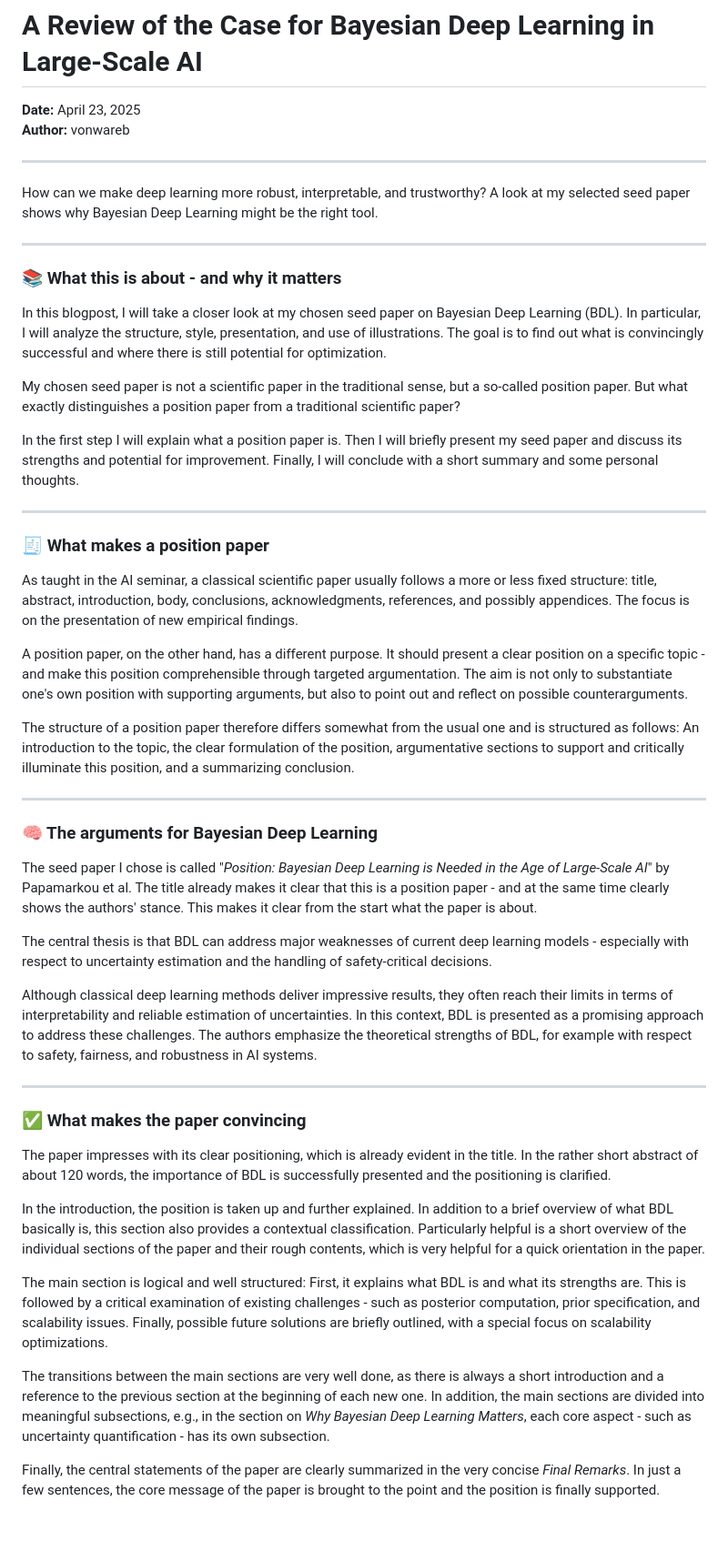
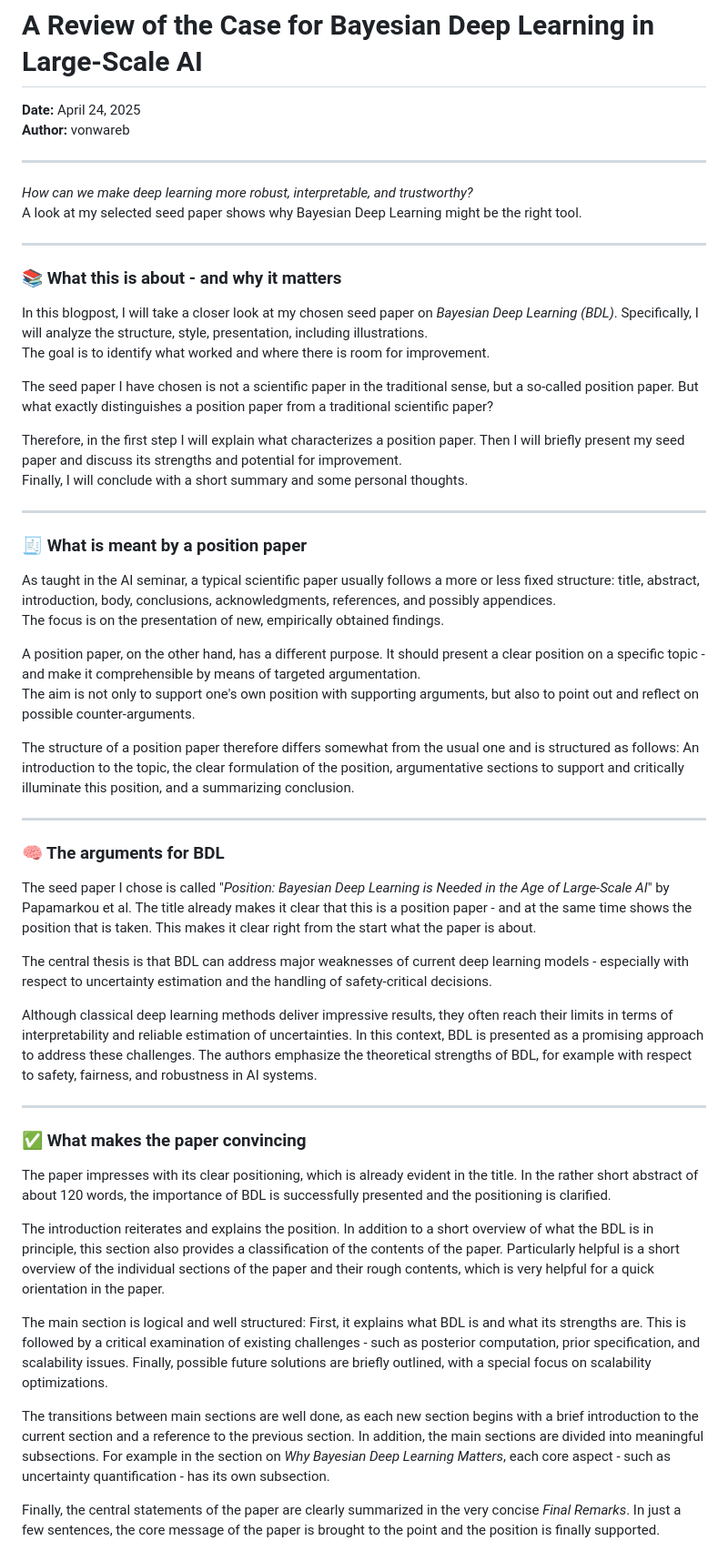
Before and after one commit to vonwareb/vonwareb.github.io, a Markdown page: posts/post2.md, the part around one of its changes. Shown at 91% size. Drawn GitHub-style; blank space fills up the shorter version.

Commit message:
- optimized post2.md

```diff
--- a/posts/post2.md
+++ b/posts/post2.md
@@ -1,34 +1,39 @@
 # Where the Position is Strong — and Where It Could Be Stronger:
 # A Review of the Case for Bayesian Deep Learning in Large-Scale AI
 
-**Date:** April 23, 2025
+**Date:** April 24, 2025
 **Author:** vonwareb
 
 ---
 
-How can we make deep learning more robust, interpretable, and trustworthy? A look at my selected seed paper shows why Bayesian Deep Learning might be the right tool.
+*How can we make deep learning more robust, interpretable, and trustworthy?*
+A look at my selected seed paper shows why Bayesian Deep Learning might be the right tool.
 
 ---
 ### **📚 What this is about - and why it matters**
-In this blogpost, I will take a closer look at my chosen seed paper on Bayesian Deep Learning (BDL). In particular, I will analyze the structure, style, presentation, and use of illustrations. The goal is to find out what is convincingly successful and where there is still potential for optimization.
+In this blogpost, I will take a closer look at my chosen seed paper on *Bayesian Deep Learning (BDL)*. Specifically, I will analyze the structure, style, presentation, including illustrations.
+The goal is to identify what worked and where there is room for improvement.
 
-My chosen seed paper is not a scientific paper in the traditional sense, but a so-called position paper. But what exactly distinguishes a position paper from a traditional scientific paper?
+The seed paper I have chosen is not a scientific paper in the traditional sense, but a so-called position paper. But what exactly distinguishes a position paper from a traditional scientific paper?
 
-In the first step I will explain what a position paper is. Then I will briefly present my seed paper and discuss its strengths and potential for improvement. Finally, I will conclude with a short summary and some personal thoughts.
+Therefore, in the first step I will explain what characterizes a position paper. Then I will briefly present my seed paper and discuss its strengths and potential for improvement.
+Finally, I will conclude with a short summary and some personal thoughts.
 
 ---
 
-### **🧾 What makes a position paper**
-As taught in the AI seminar, a classical scientific paper usually follows a more or less fixed structure: title, abstract, introduction, body, conclusions, acknowledgments, references, and possibly appendices. The focus is on the presentation of new empirical findings.
+### **🧾 What is meant by a position paper**
+As taught in the AI seminar, a typical scientific paper usually follows a more or less fixed structure: title, abstract, introduction, body, conclusions, acknowledgments, references, and possibly appendices.
+The focus is on the presentation of new, empirically obtained findings.
 
-A position paper, on the other hand, has a different purpose. It should present a clear position on a specific topic - and make this position comprehensible through targeted argumentation. The aim is not only to substantiate one's own position with supporting arguments, but also to point out and reflect on possible counterarguments.
+A position paper, on the other hand, has a different purpose. It should present a clear position on a specific topic - and make it comprehensible by means of targeted argumentation.
+The aim is not only to support one's own position with supporting arguments, but also to point out and reflect on possible counter-arguments.
 
 The structure of a position paper therefore differs somewhat from the usual one and is structured as follows: An introduction to the topic, the clear formulation of the position, argumentative sections to support and critically illuminate this position, and a summarizing conclusion.
 
 ---
 
-### **🧠 The arguments for Bayesian Deep Learning**
-The seed paper I chose is called "*Position: Bayesian Deep Learning is Needed in the Age of Large-Scale AI*" by Papamarkou et al. The title already makes it clear that this is a position paper - and at the same time clearly shows the authors' stance. This makes it clear from the start what the paper is about.
+### **🧠 The arguments for BDL**
+The seed paper I chose is called "*Position: Bayesian Deep Learning is Needed in the Age of Large-Scale AI*" by Papamarkou et al. The title already makes it clear that this is a position paper - and at the same time  shows the position that is taken. This makes it clear right from the start what the paper is about.
 
 The central thesis is that BDL can address major weaknesses of current deep learning models - especially with respect to uncertainty estimation and the handling of safety-critical decisions.
 
@@ -39,11 +44,11 @@ Although classical deep learning methods deliver impressive results, they often
 ### **✅ What makes the paper convincing**
 The paper impresses with its clear positioning, which is already evident in the title. In the rather short abstract of about 120 words, the importance of BDL is successfully presented and the positioning is clarified.
 
-In the introduction, the position is taken up and further explained. In addition to a brief overview of what BDL basically is, this section also provides a contextual classification. Particularly helpful is a short overview of the individual sections of the paper and their rough contents, which is very helpful for a quick orientation in the paper.
+The introduction reiterates and explains the position. In addition to a short overview of what the BDL is in principle, this section also provides a classification of the contents of the paper. Particularly helpful is a short overview of the individual sections of the paper and their rough contents, which is very helpful for a quick orientation in the paper.
 
 The main section is logical and well structured: First, it explains what BDL is and what its strengths are. This is followed by a critical examination of existing challenges - such as posterior computation, prior specification, and scalability issues. Finally, possible future solutions are briefly outlined, with a special focus on scalability optimizations.
 
-The transitions between the main sections are very well done, as there is always a short introduction and a reference to the previous section at the beginning of each new one. In addition, the main sections are divided into meaningful subsections, e.g., in the section on *Why Bayesian Deep Learning Matters*, each core aspect - such as uncertainty quantification - has its own subsection.
+The transitions between main sections are well done, as each new section begins with a brief introduction to the current section and a reference to the previous section. In addition, the main sections are divided into meaningful subsections. For example in the section on *Why Bayesian Deep Learning Matters*, each core aspect - such as uncertainty quantification - has its own subsection.
 
 Finally, the central statements of the paper are clearly summarized in the very concise *Final Remarks*. In just a few sentences, the core message of the paper is brought to the point and the position is finally supported.
 
```
Also changed, not shown: other parts of posts/post2.md (+5 -5 lines).
